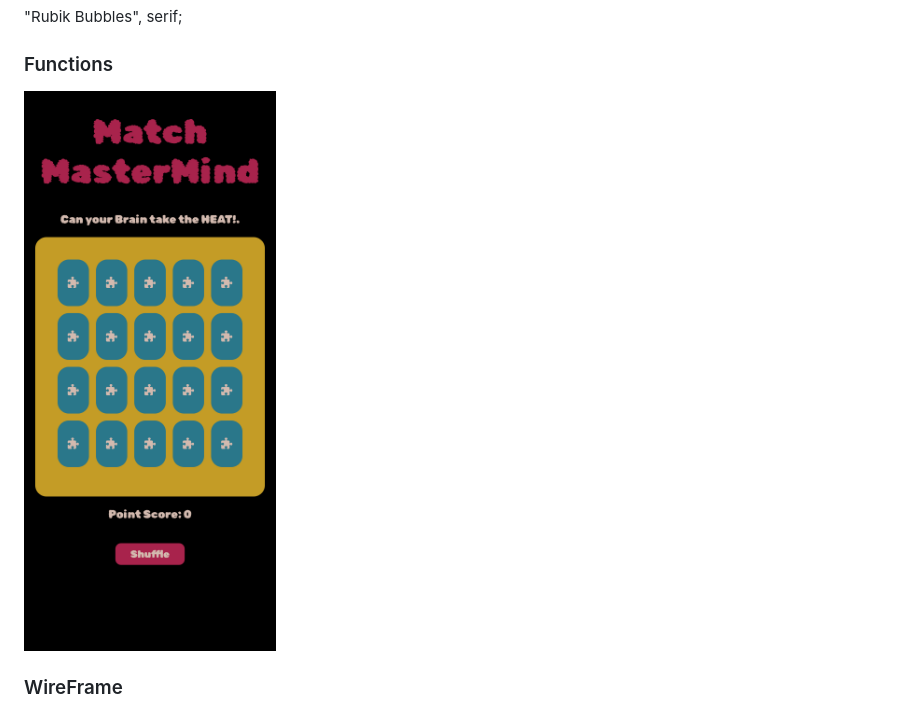
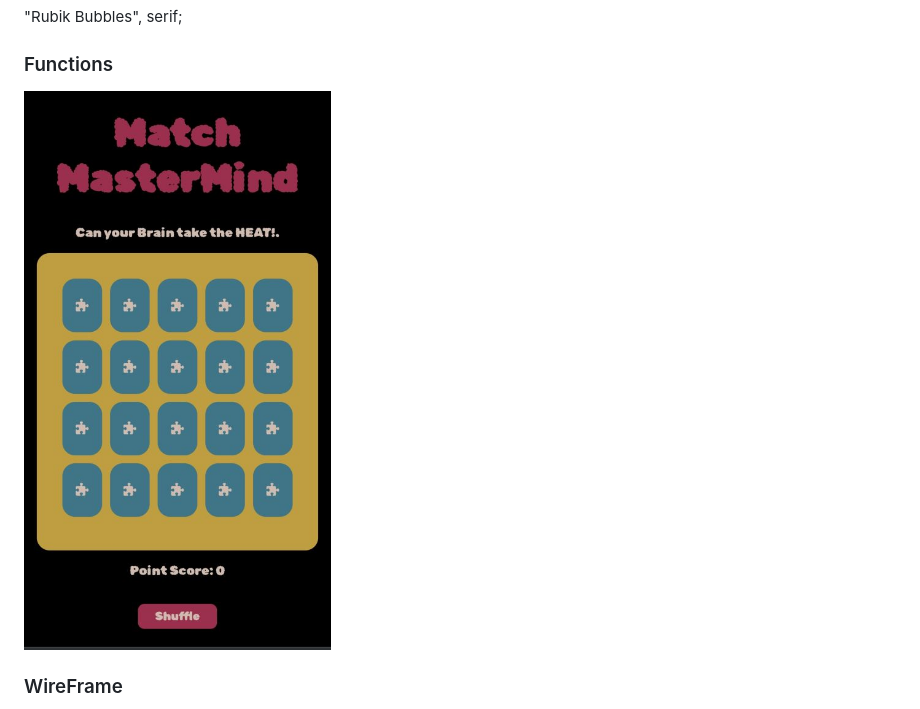
Before and after one commit to KellyT4425/Match-Mastermind, a Markdown page: README.md, the part around the change. Rendered like a GitHub page; pictures changed too: imagesmd/mob-first.JPG (added), imagesmd/mobile-first.png (deleted).

```diff
--- a/README.md
+++ b/README.md
@@ -36,7 +36,8 @@ These are a couple of features I would like to add as my skill set in JavaScript
 
 ### Functions
 
-![Mobile First](imagesmd/mobile-first.png)
+![Mobile First](imagesmd/mob-first.JPG)
+
 ### WireFrame
 
 ![Wireframe](imagesmd/wireframe-mastermind.png)
```
Also changed, not shown: 1 other file.
